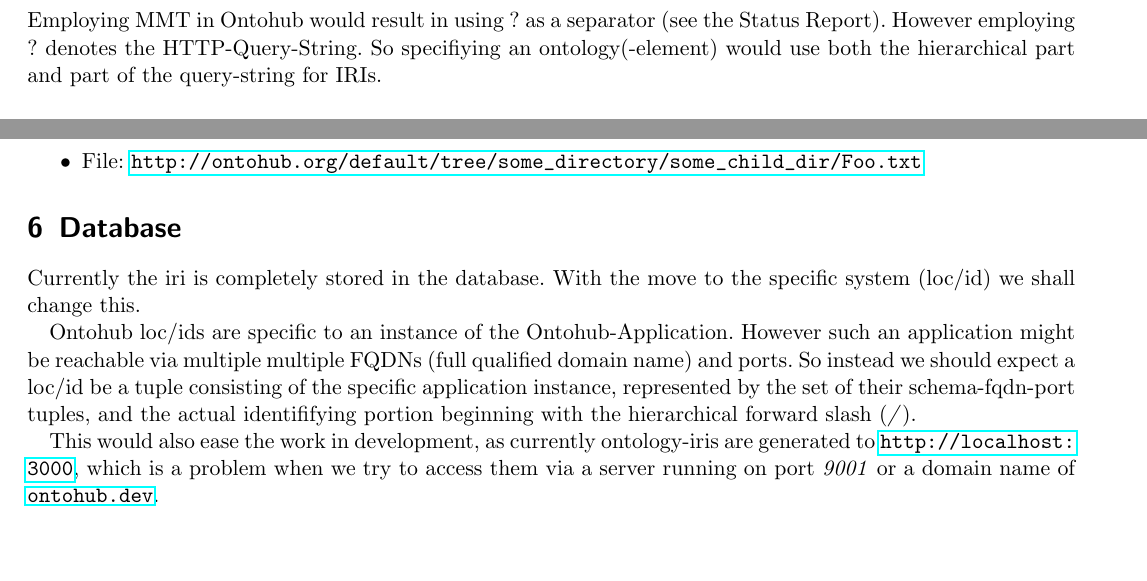
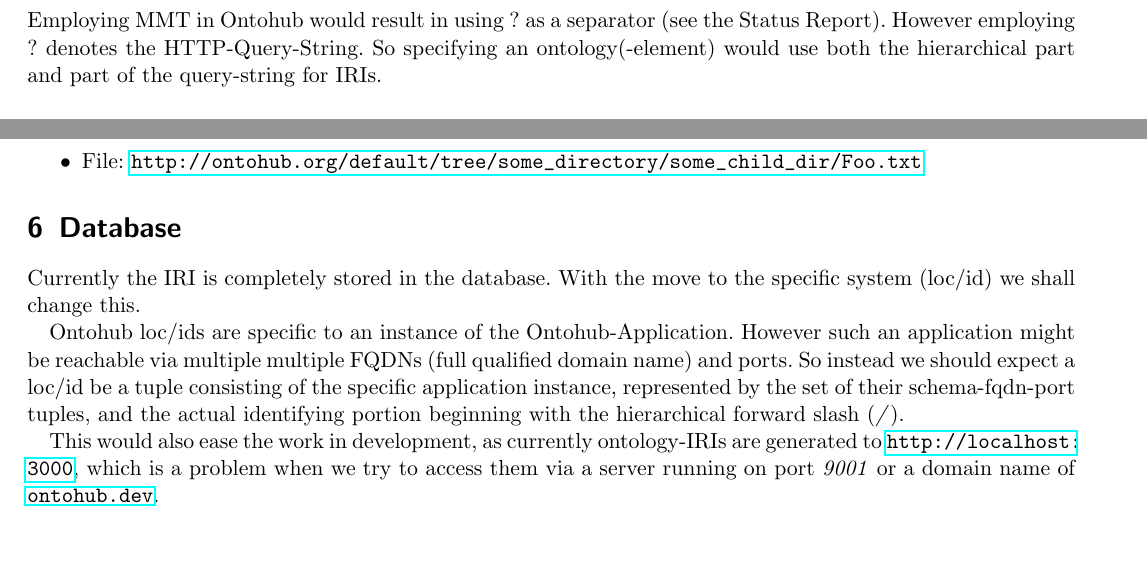
Before and after one commit to 0robustus1/loc-id, a LaTeX document (document.tex): two parts of pages 2 and 4 of 4, joined at a grey line, cut so that both start at the same text. Compiled offline with pdfLaTeX.

Commit message:
fix more spelling errors.

```diff
--- a/document.tex
+++ b/document.tex
@@ -59,7 +59,7 @@
 
 Employing MMT in Ontohub would result in using $?$ as a separator (see the
 Status Report).  However employing $?$ denotes the HTTP-Query-String. So
-specifiying an ontology(-element) would use both the hierarchical part and part
+specifying an ontology(-element) would use both the hierarchical part and part
 of the query-string for IRIs.
 
 \subsection{Examples}
@@ -179,17 +179,17 @@
 
 \section{Database}
 
-Currently the iri is completely stored in the database. With the move to the
+Currently the IRI is completely stored in the database. With the move to the
 specific system (loc/id) we shall change this.
 
 Ontohub loc/ids are specific to an instance of the Ontohub-Application. However
 such an application might be reachable via multiple multiple FQDNs (full
 qualified domain name) and ports. So instead we should expect a loc/id be a
 tuple consisting of the specific application instance, represented by the set
-of their schema-fqdn-port tuples, and the actual identififying portion
+of their schema-fqdn-port tuples, and the actual identifying portion
 beginning with the hierarchical forward slash (\textit{/}).
 
-This would also ease the work in development, as currently ontology-iris are
+This would also ease the work in development, as currently ontology-IRIs are
 generated to \url{http://localhost:3000}, which is a problem when we try to
 access them via a server running on port \textit{9001} or a domain name of
 \url{ontohub.dev}.
```
Also changed, not shown: document.tex (4 more changed lines).
